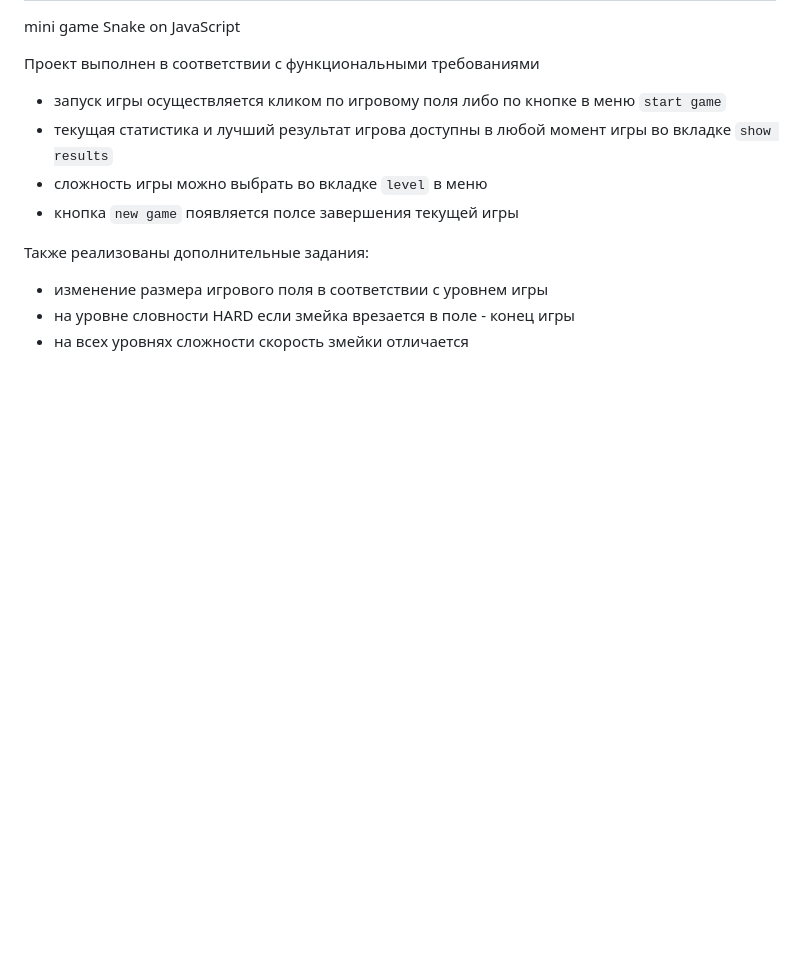
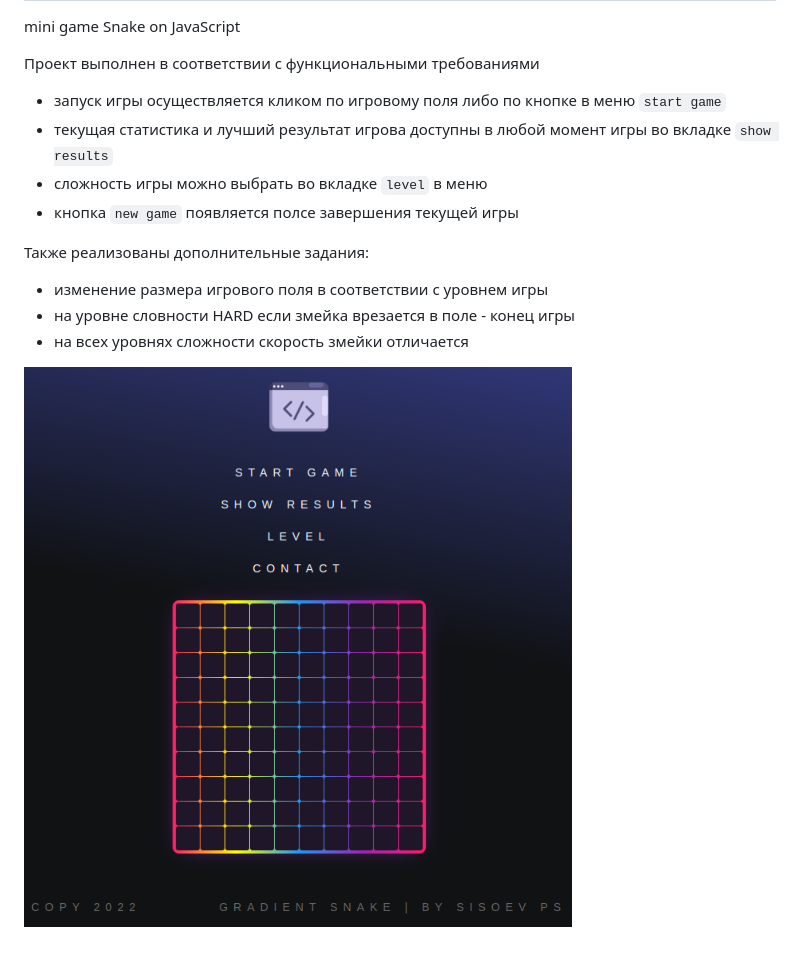
Before and after one commit to siestacloud/SnakeJS, a Markdown page: README.md, the part around the change. Rendered like a GitHub page; pictures changed too: img/screenshot.png (added); blank space fills up the shorter version.

Commit message:
IC

```diff
--- a/README.md
+++ b/README.md
@@ -13,3 +13,5 @@ mini game Snake on JavaScript
 - изменение размера игрового поля в соответствии с уровнем игры
 - на уровне словности HARD если змейка врезается в поле - конец игры
 - на всех уровнях сложности скорость змейки отличается
+
+![Screenshot](img/screenshot.png)
```
